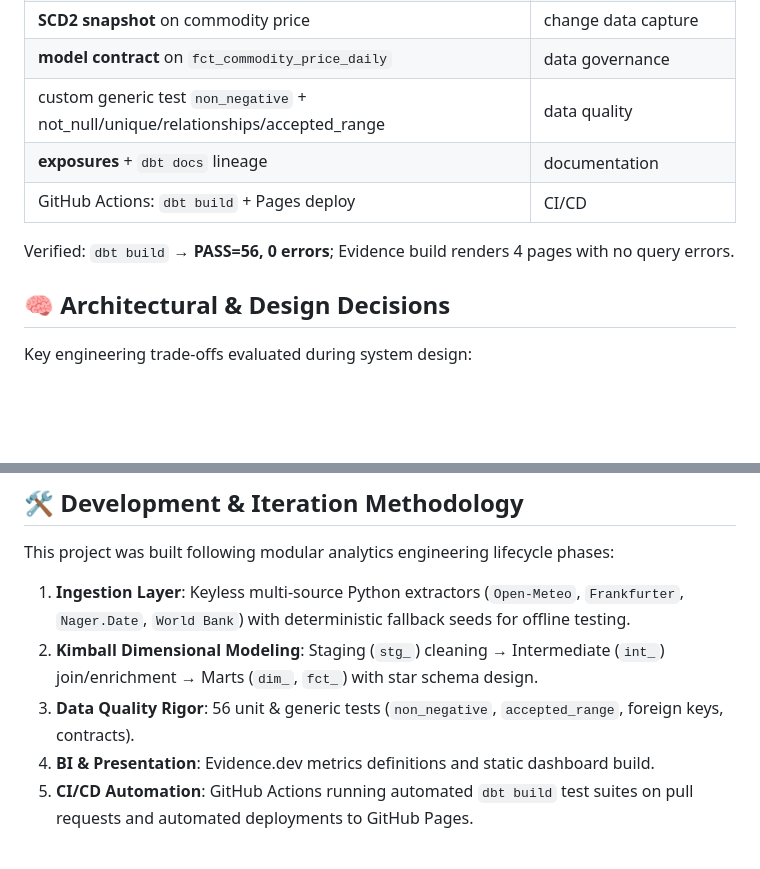
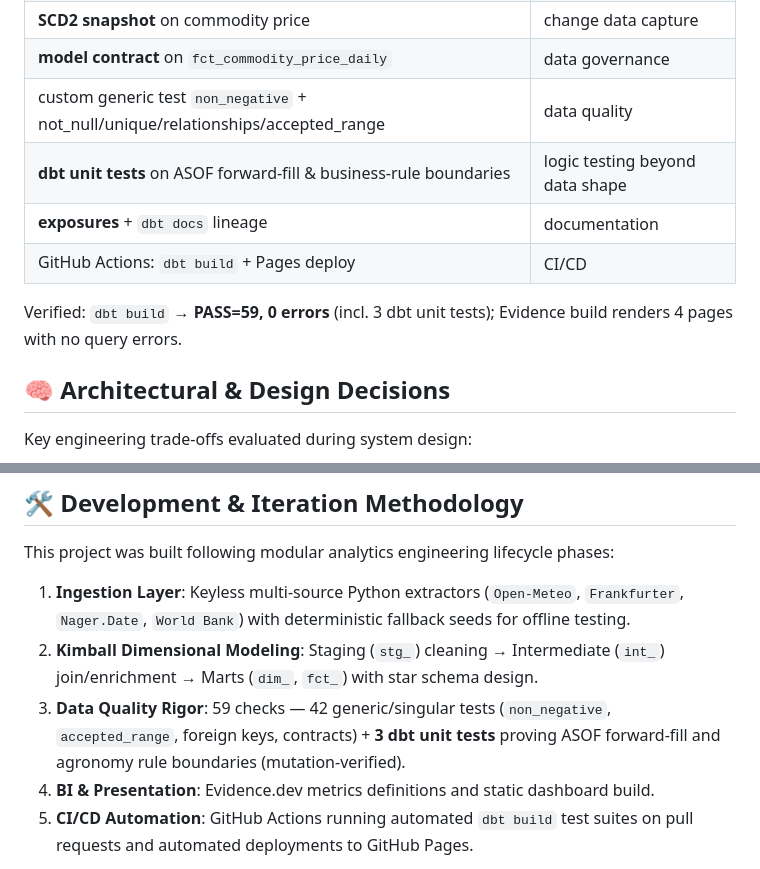
Before and after one commit to itw-code/palm-analytics-dbt, a Markdown page: README.md, 2 parts joined by grey strips. Rendered like a GitHub page; blank space fills up the shorter version.

Commit message:
docs(readme): reflect 3 dbt unit tests, PASS=59

```diff
--- a/README.md
+++ b/README.md
@@ -47,10 +47,11 @@ Ingestion attempts a live fetch and falls back to deterministic synthetic data,
 | **SCD2 snapshot** on commodity price | change data capture |
 | **model contract** on `fct_commodity_price_daily` | data governance |
 | custom generic test `non_negative` + not_null/unique/relationships/accepted_range | data quality |
+| **dbt unit tests** on ASOF forward-fill & business-rule boundaries | logic testing beyond data shape |
 | **exposures** + `dbt docs` lineage | documentation |
 | GitHub Actions: `dbt build` + Pages deploy | CI/CD |
 
-Verified: `dbt build` → **PASS=56, 0 errors**; Evidence build renders 4 pages with no query errors.
+Verified: `dbt build` → **PASS=59, 0 errors** (incl. 3 dbt unit tests); Evidence build renders 4 pages with no query errors.
 
 ## 🧠 Architectural & Design Decisions
 
@@ -67,7 +68,7 @@ Key engineering trade-offs evaluated during system design:
 This project was built following modular analytics engineering lifecycle phases:
 1. **Ingestion Layer**: Keyless multi-source Python extractors (`Open-Meteo`, `Frankfurter`, `Nager.Date`, `World Bank`) with deterministic fallback seeds for offline testing.
 2. **Kimball Dimensional Modeling**: Staging (`stg_`) cleaning → Intermediate (`int_`) join/enrichment → Marts (`dim_`, `fct_`) with star schema design.
-3. **Data Quality Rigor**: 56 unit & generic tests (`non_negative`, `accepted_range`, foreign keys, contracts).
+3. **Data Quality Rigor**: 59 checks — 42 generic/singular tests (`non_negative`, `accepted_range`, foreign keys, contracts) + **3 dbt unit tests** proving ASOF forward-fill and agronomy rule boundaries (mutation-verified).
 4. **BI & Presentation**: Evidence.dev metrics definitions and static dashboard build.
 5. **CI/CD Automation**: GitHub Actions running automated `dbt build` test suites on pull requests and automated deployments to GitHub Pages.
 
```
